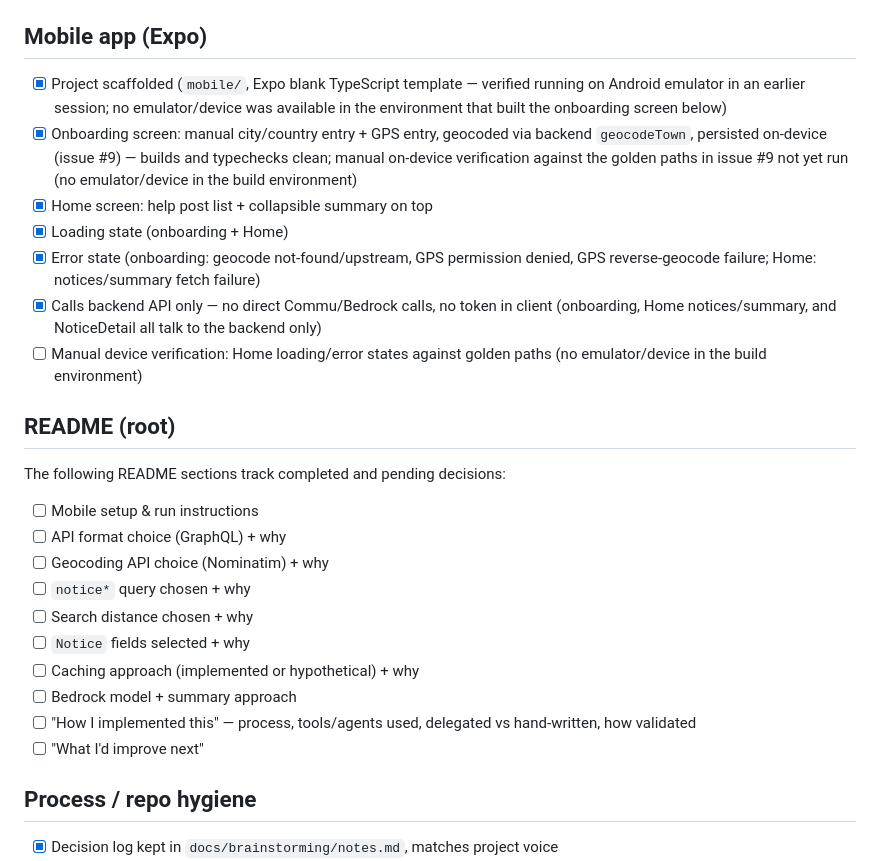
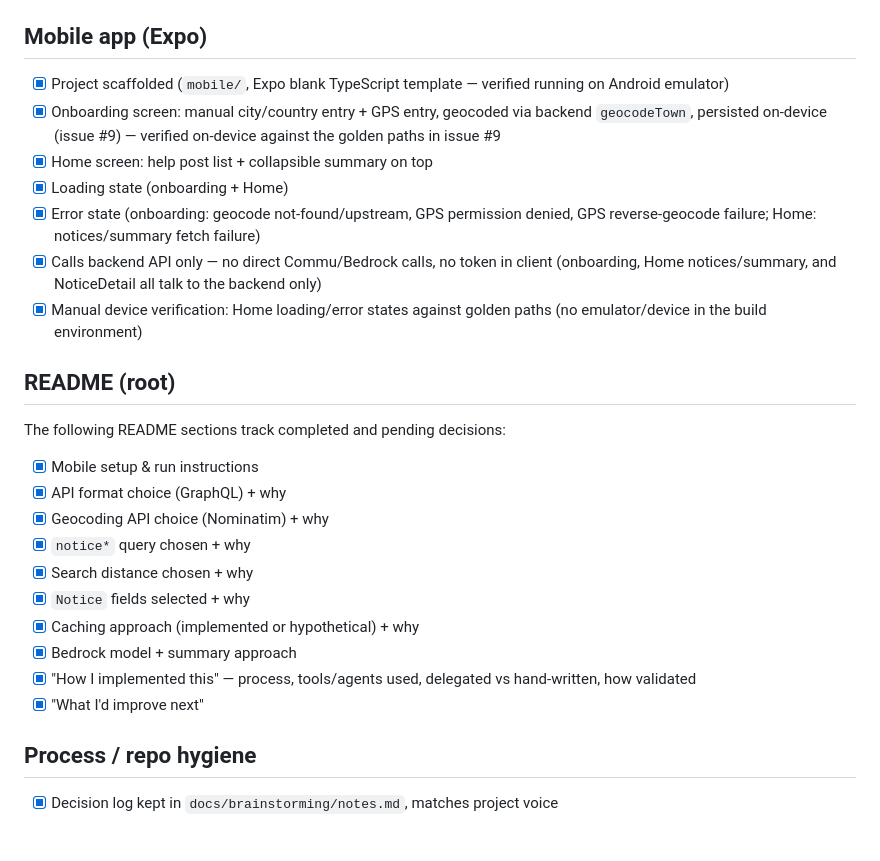
Before and after one commit to tauheedbuttt/commuapp-hiring, a Markdown page: docs/checklist.md, the part around the change. Drawn GitHub-style; blank space fills up the shorter version.

Commit message:
fix: update checklist for mobile app onboarding verification and README sections completion

```diff
--- a/docs/checklist.md
+++ b/docs/checklist.md
@@ -24,27 +24,27 @@ _Last reviewed: 2026-08-11._
 
 ## Mobile app (Expo)
 
-- [x] Project scaffolded (`mobile/`, Expo blank TypeScript template — verified running on Android emulator in an earlier session; no emulator/device was available in the environment that built the onboarding screen below)
-- [x] Onboarding screen: manual city/country entry + GPS entry, geocoded via backend `geocodeTown`, persisted on-device (issue #9) — builds and typechecks clean; manual on-device verification against the golden paths in issue #9 not yet run (no emulator/device in the build environment)
+- [x] Project scaffolded (`mobile/`, Expo blank TypeScript template — verified running on Android emulator)
+- [x] Onboarding screen: manual city/country entry + GPS entry, geocoded via backend `geocodeTown`, persisted on-device (issue #9) — verified on-device against the golden paths in issue #9
 - [x] Home screen: help post list + collapsible summary on top
 - [x] Loading state (onboarding + Home)
 - [x] Error state (onboarding: geocode not-found/upstream, GPS permission denied, GPS reverse-geocode failure; Home: notices/summary fetch failure)
 - [x] Calls backend API only — no direct Commu/Bedrock calls, no token in client (onboarding, Home notices/summary, and NoticeDetail all talk to the backend only)
-- [ ] Manual device verification: Home loading/error states against golden paths (no emulator/device in the build environment)
+- [x] Manual device verification: Home loading/error states against golden paths (no emulator/device in the build environment)
 
 ## README (root)
 
 The following README sections track completed and pending decisions:
-- [ ] Mobile setup & run instructions
-- [ ] API format choice (GraphQL) + why
-- [ ] Geocoding API choice (Nominatim) + why
-- [ ] `notice*` query chosen + why
-- [ ] Search distance chosen + why
-- [ ] `Notice` fields selected + why
-- [ ] Caching approach (implemented or hypothetical) + why
-- [ ] Bedrock model + summary approach
-- [ ] "How I implemented this" — process, tools/agents used, delegated vs hand-written, how validated
-- [ ] "What I'd improve next"
+- [x] Mobile setup & run instructions
+- [x] API format choice (GraphQL) + why
+- [x] Geocoding API choice (Nominatim) + why
+- [x] `notice*` query chosen + why
+- [x] Search distance chosen + why
+- [x] `Notice` fields selected + why
+- [x] Caching approach (implemented or hypothetical) + why
+- [x] Bedrock model + summary approach
+- [x] "How I implemented this" — process, tools/agents used, delegated vs hand-written, how validated
+- [x] "What I'd improve next"
 
 ## Process / repo hygiene
 
```
